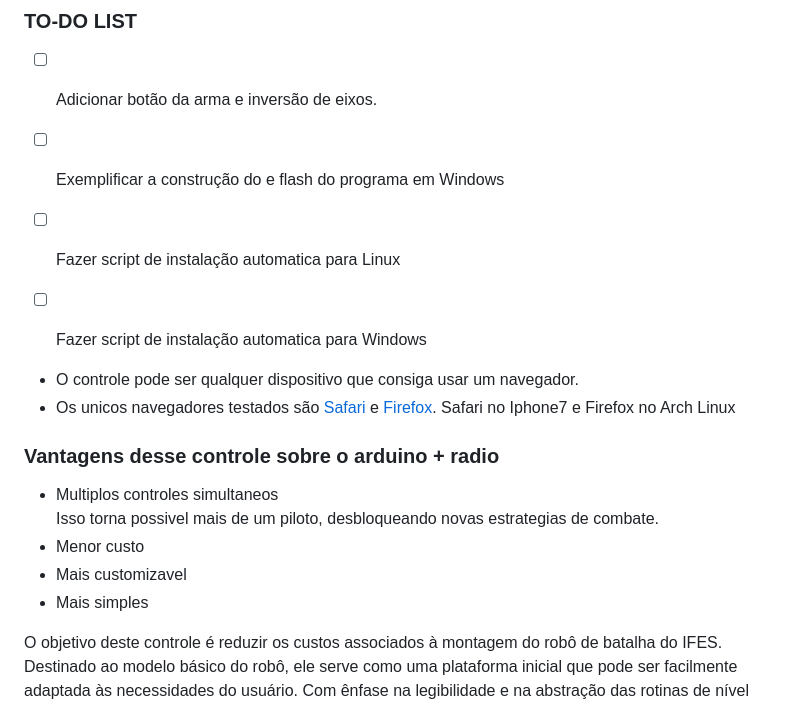
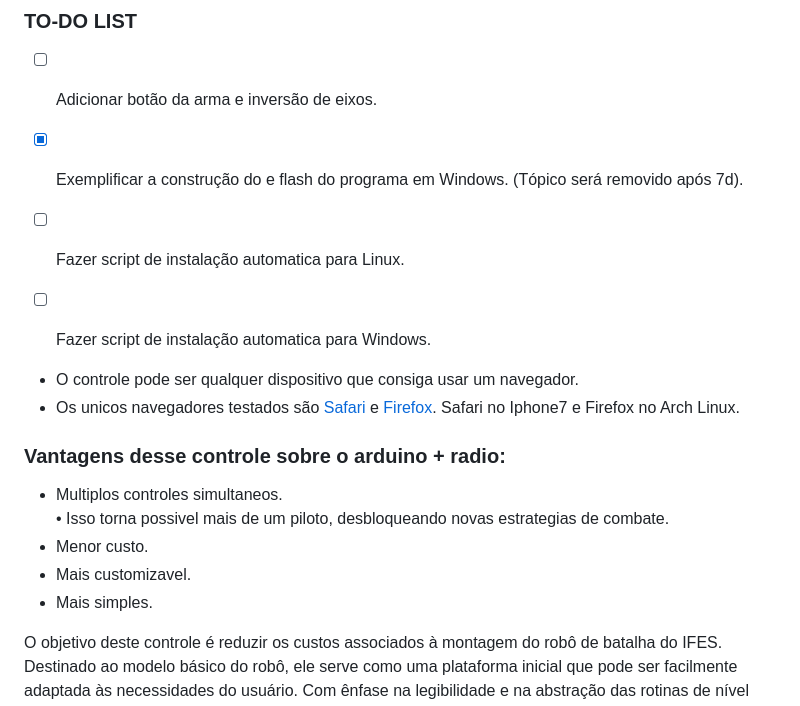
Before and after one commit to ArthurFabris/esp32-wifi-controller, a Markdown page: README.md, the part around one of its changes. Drawn GitHub-style.

```diff
--- a/README.md
+++ b/README.md
@@ -4,20 +12,20 @@ Controle universal para robôs com 2 motores de movimento utilizando esp-32.
 ### TO-DO LIST
 
 - [ ] Adicionar botão da arma e inversão de eixos.
-- [ ] Exemplificar a construção do e flash do programa em Windows
-- [ ] Fazer script de instalação automatica para Linux
-- [ ] Fazer script de instalação automatica para Windows
+- [x] Exemplificar a construção do e flash do programa em Windows. (Tópico será removido após 7d).
+- [ ] Fazer script de instalação automatica para Linux.
+- [ ] Fazer script de instalação automatica para Windows.
 
 
 - O controle pode ser qualquer dispositivo que consiga usar um navegador.
-- Os unicos navegadores testados são [Safari](https://pt.wikipedia.org/wiki/Safari_(navegador)) e [Firefox](https://pt.wikipedia.org/wiki/Mozilla_Firefox). Safari no Iphone7 e Firefox no Arch Linux
+- Os unicos navegadores testados são [Safari](https://pt.wikipedia.org/wiki/Safari_(navegador)) e [Firefox](https://pt.wikipedia.org/wiki/Mozilla_Firefox). Safari no Iphone7 e Firefox no Arch Linux.
 
-### Vantagens desse controle sobre o arduino + radio
-- Multiplos controles simultaneos\
-  Isso torna possivel mais de um piloto, desbloqueando novas estrategias de combate.
-- Menor custo
-- Mais customizavel
-- Mais simples
+### Vantagens desse controle sobre o arduino + radio:
+- Multiplos controles simultaneos.\
+  • Isso torna possivel mais de um piloto, desbloqueando novas estrategias de combate.
+- Menor custo.
+- Mais customizavel.
+- Mais simples.
 
 
 
```
Also changed, not shown: other parts of README.md (+131 -31 lines).
